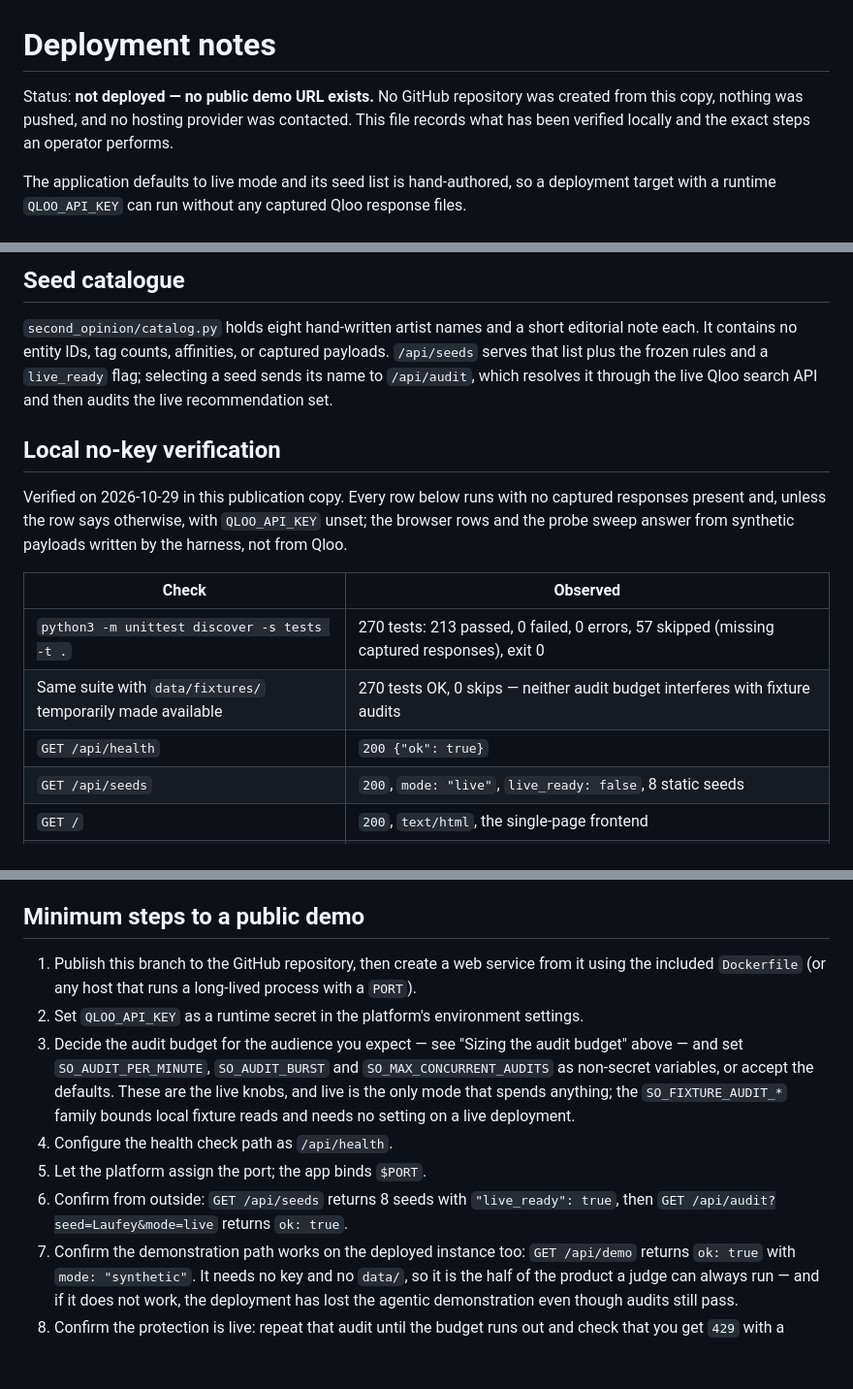
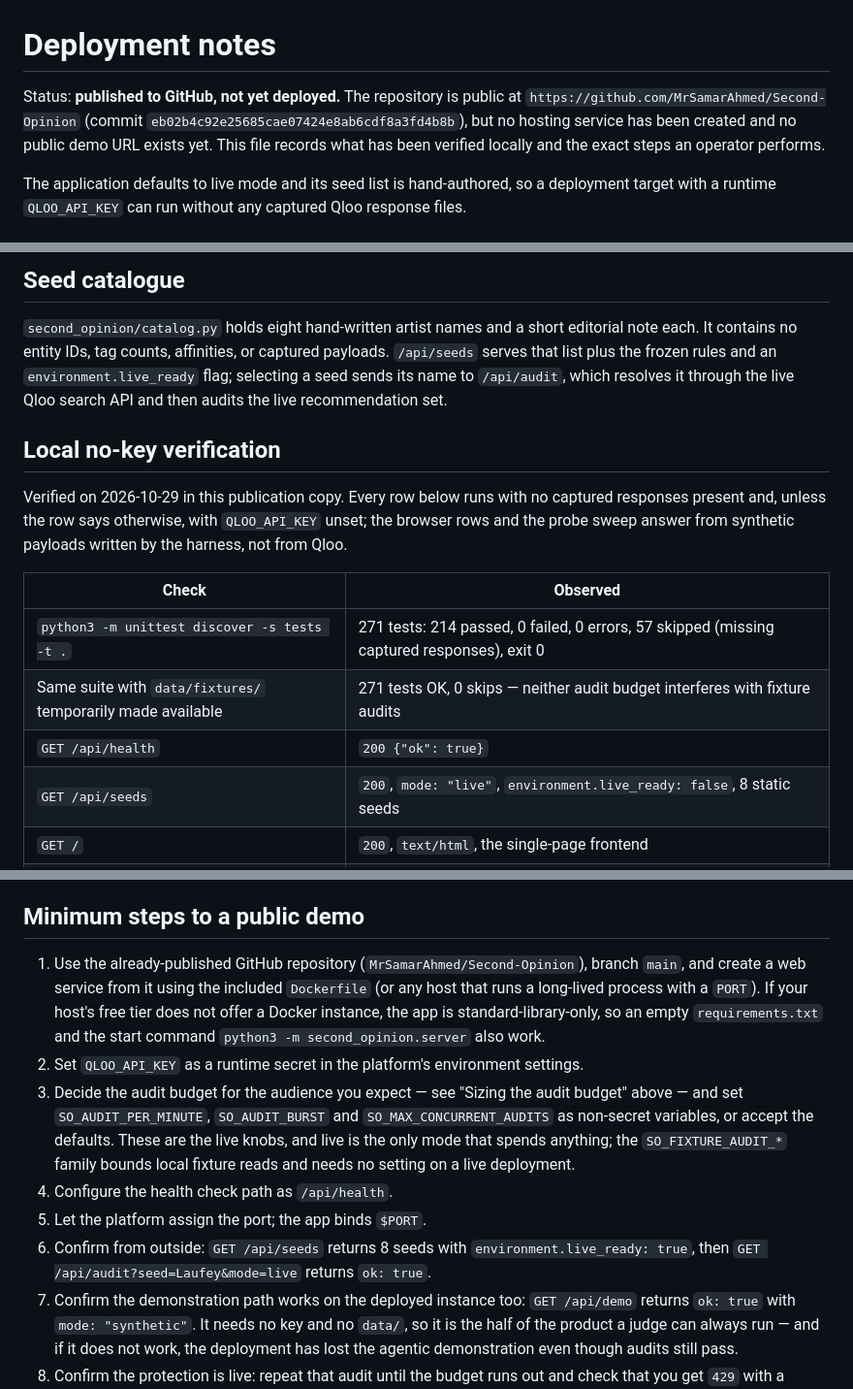
Before and after one commit to MrSamarAhmed/Second-Opinion, a Markdown page: docs/DEPLOYMENT.md, 3 parts joined by grey strips. Shown at 97% size. GitHub-like rendering; blank space fills up the shorter version.

```diff
--- a/docs/DEPLOYMENT.md
+++ b/docs/DEPLOYMENT.md
@@ -1,7 +1,8 @@
 # Deployment notes
 
-Status: **not deployed — no public demo URL exists.** No GitHub repository was
-created from this copy, nothing was pushed, and no hosting provider was contacted.
+Status: **published to GitHub, not yet deployed.** The repository is public at
+`https://github.com/MrSamarAhmed/Second-Opinion` (commit `eb02b4c92e25685cae07424e8ab6cdf8a3fd4b8b`),
+but no hosting service has been created and no public demo URL exists yet.
 This file records what has been verified locally and the exact steps an operator
 performs.
 
@@ -57,8 +58,8 @@ the key at runtime.
 
 `second_opinion/catalog.py` holds eight hand-written artist names and a short
 editorial note each. It contains no entity IDs, tag counts, affinities, or
-captured payloads. `/api/seeds` serves that list plus the frozen rules and a
-`live_ready` flag; selecting a seed sends its name to `/api/audit`, which
+captured payloads. `/api/seeds` serves that list plus the frozen rules and an
+`environment.live_ready` flag; selecting a seed sends its name to `/api/audit`, which
 resolves it through the live Qloo search API and then audits the live
 recommendation set.
 
@@ -71,10 +72,10 @@ payloads written by the harness, not from Qloo.
 
 | Check | Observed |
 | --- | --- |
-| `python3 -m unittest discover -s tests -t .` | 270 tests: 213 passed, 0 failed, 0 errors, 57 skipped (missing captured responses), exit 0 |
-| Same suite with `data/fixtures/` temporarily made available | 270 tests OK, 0 skips — neither audit budget interferes with fixture audits |
+| `python3 -m unittest discover -s tests -t .` | 271 tests: 214 passed, 0 failed, 0 errors, 57 skipped (missing captured responses), exit 0 |
+| Same suite with `data/fixtures/` temporarily made available | 271 tests OK, 0 skips — neither audit budget interferes with fixture audits |
 | `GET /api/health` | `200 {"ok": true}` |
-| `GET /api/seeds` | `200`, `mode: "live"`, `live_ready: false`, 8 static seeds |
+| `GET /api/seeds` | `200`, `mode: "live"`, `environment.live_ready: false`, 8 static seeds |
 | `GET /` | `200`, `text/html`, the single-page frontend |
 | `GET /api/demo?scenario=improves` with no key and no `data/` | `200`, `ok: true`, `mode: "synthetic"`, `demo.entity_lookups: 2`, `demo.seed_queries: 1`, `investigation.follow_up_queries_used: 1`, outcome direction `improved` |
 | `GET /api/demo?scenario=nope` | `400` naming the two valid scenarios |
@@ -219,9 +220,12 @@ configuration above.
 
 ## Minimum steps to a public demo
 
-1. Publish this branch to the GitHub repository, then create a web service from it
-   using the included `Dockerfile` (or any host that runs a long-lived process with
-   a `PORT`).
+1. Use the already-published GitHub repository (`MrSamarAhmed/Second-Opinion`),
+   branch `main`, and create a web service from it using the included `Dockerfile`
+   (or any host that runs a long-lived process with a `PORT`). If your host's free
+   tier does not offer a Docker instance, the app is standard-library-only, so an
+   empty `requirements.txt` and the start command `python3 -m second_opinion.server`
+   also work.
 2. Set `QLOO_API_KEY` as a runtime secret in the platform's environment settings.
 3. Decide the audit budget for the audience you expect — see "Sizing the audit
    budget" above — and set `SO_AUDIT_PER_MINUTE`, `SO_AUDIT_BURST` and
@@ -232,8 +236,8 @@ configuration above.
 4. Configure the health check path as `/api/health`.
 5. Let the platform assign the port; the app binds `$PORT`.
 6. Confirm from outside: `GET /api/seeds` returns 8 seeds with
-   `"live_ready": true`, then `GET /api/audit?seed=Laufey&mode=live` returns
-   `ok: true`.
+   `environment.live_ready: true`, then `GET /api/audit?seed=Laufey&mode=live`
+   returns `ok: true`.
 7. Confirm the demonstration path works on the deployed instance too:
    `GET /api/demo` returns `ok: true` with `mode: "synthetic"`. It needs no key
    and no `data/`, so it is the half of the product a judge can always run — and
```
Also changed, not shown: other parts of docs/DEPLOYMENT.md (+4 -4 lines), README.md (+10 -10 lines).
